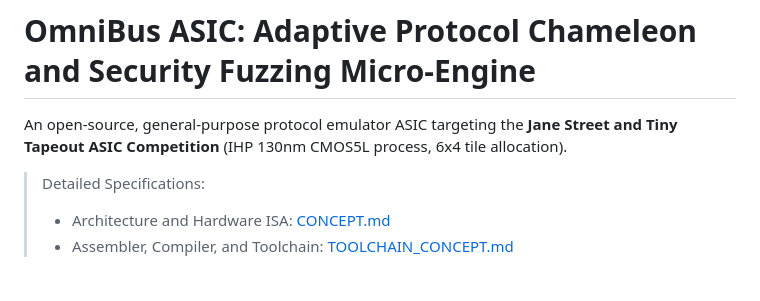
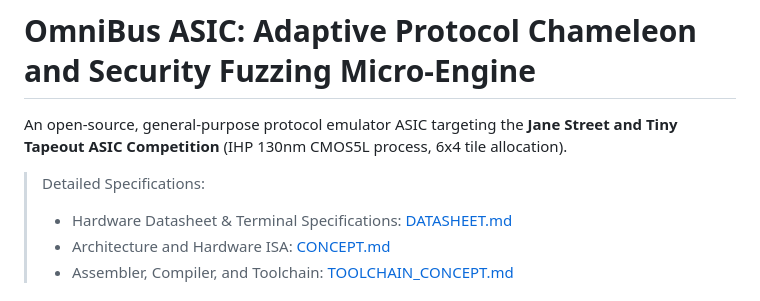
Before and after one commit to fjpolo/ProtocolEmulatorr, a Markdown page: README.md, the part around the change. GitHub-like rendering.

Commit message:
docs: create comprehensive OmniBus ProtocolEmulator ASIC Datasheet (DATASHEET.md)

```diff
--- a/README.md
+++ b/README.md
@@ -3,6 +3,7 @@
 An open-source, general-purpose protocol emulator ASIC targeting the **Jane Street and Tiny Tapeout ASIC Competition** (IHP 130nm CMOS5L process, 6x4 tile allocation).
 
 > Detailed Specifications:
+> - Hardware Datasheet & Terminal Specifications: [DATASHEET.md](DATASHEET.md)
 > - Architecture and Hardware ISA: [CONCEPT.md](CONCEPT.md)
 > - Assembler, Compiler, and Toolchain: [TOOLCHAIN_CONCEPT.md](TOOLCHAIN_CONCEPT.md)
 
```
Also changed, not shown: DATASHEET.md (added, +396 -0 lines).
